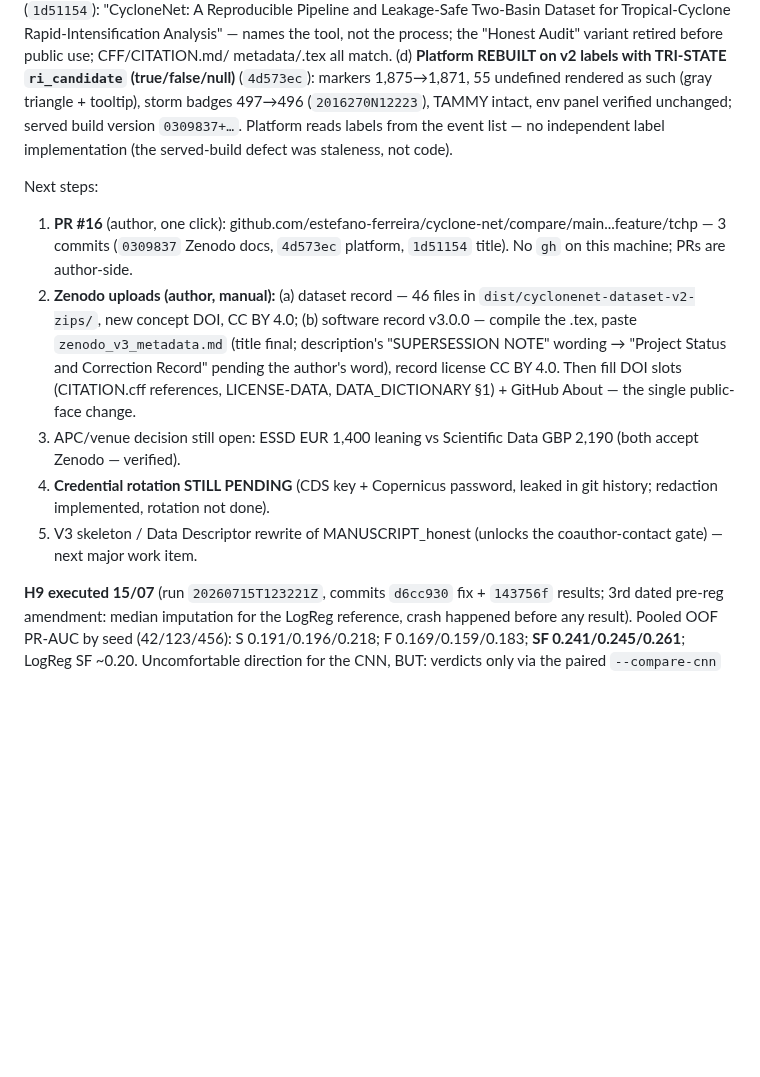
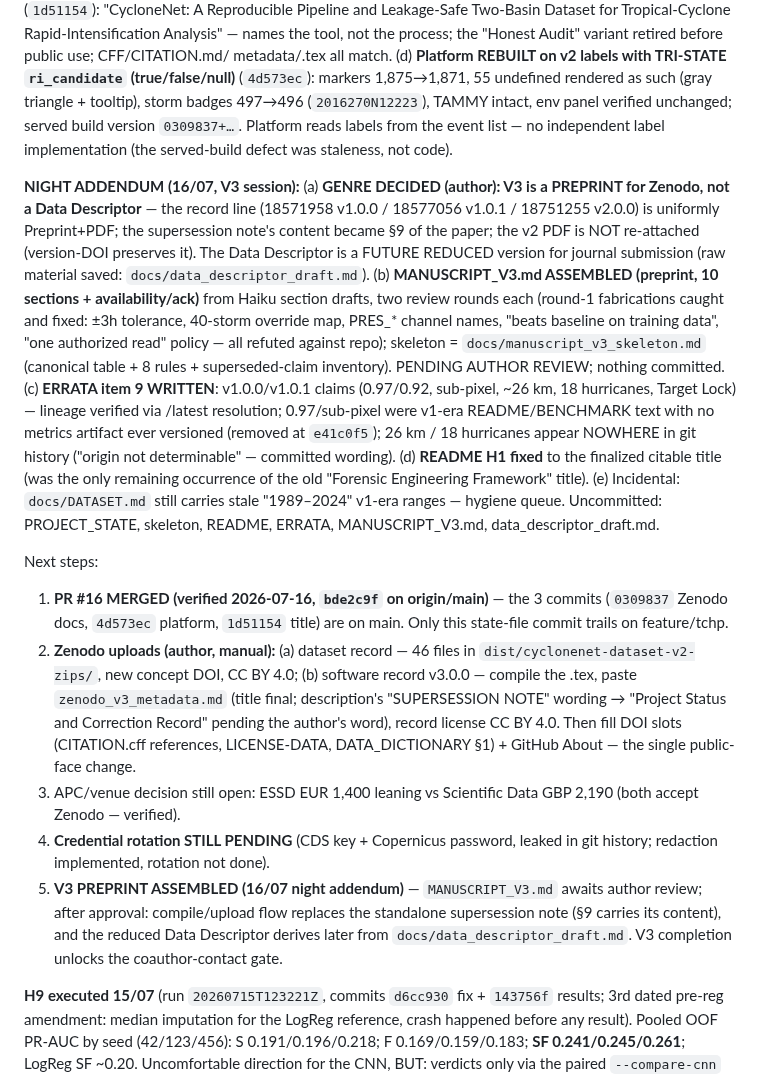
Before and after one commit to estefano-ferreira/cyclone-net, a Markdown page: docs/PROJECT_STATE.md, the part around the change. Rendered like a GitHub page; blank space fills up the shorter version.

Commit message:
docs: PROJECT_STATE - V3 session record (genre change to preprint, MANUSCRIPT_V3 assembled and committed, ERRATA item 9, README pass, PR 16 merged verified; next steps = author review + Zenodo uploads + credential rotation)

```diff
--- a/docs/PROJECT_STATE.md
+++ b/docs/PROJECT_STATE.md
@@ -212,11 +212,35 @@ unchanged; served build version `0309837+…`. Platform reads labels from
 the event list — no independent label implementation (the served-build
 defect was staleness, not code).
 
+**NIGHT ADDENDUM (16/07, V3 session):** (a) **GENRE DECIDED (author): V3 is
+a PREPRINT for Zenodo, not a Data Descriptor** — the record line (18571958
+v1.0.0 / 18577056 v1.0.1 / 18751255 v2.0.0) is uniformly Preprint+PDF; the
+supersession note's content became §9 of the paper; the v2 PDF is NOT
+re-attached (version-DOI preserves it). The Data Descriptor is a FUTURE
+REDUCED version for journal submission (raw material saved:
+`docs/data_descriptor_draft.md`). (b) **MANUSCRIPT_V3.md ASSEMBLED
+(preprint, 10 sections + availability/ack)** from Haiku section drafts,
+two review rounds each (round-1 fabrications caught and fixed: ±3h
+tolerance, 40-storm override map, PRES_* channel names, "beats baseline on
+training data", "one authorized read" policy — all refuted against repo);
+skeleton = `docs/manuscript_v3_skeleton.md` (canonical table + 8 rules +
+superseded-claim inventory). PENDING AUTHOR REVIEW; nothing committed.
+(c) **ERRATA item 9 WRITTEN**: v1.0.0/v1.0.1 claims (0.97/0.92, sub-pixel,
+~26 km, 18 hurricanes, Target Lock) — lineage verified via /latest
+resolution; 0.97/sub-pixel were v1-era README/BENCHMARK text with no
+metrics artifact ever versioned (removed at `e41c0f5`); 26 km / 18
+hurricanes appear NOWHERE in git history ("origin not determinable" —
+committed wording). (d) **README H1 fixed** to the finalized citable title
+(was the only remaining occurrence of the old "Forensic Engineering
+Framework" title). (e) Incidental: `docs/DATASET.md` still carries stale
+"1989–2024" v1-era ranges — hygiene queue. Uncommitted: PROJECT_STATE,
+skeleton, README, ERRATA, MANUSCRIPT_V3.md, data_descriptor_draft.md.
+
 Next steps:
-1. **PR #16** (author, one click):
-   github.com/estefano-ferreira/cyclone-net/compare/main...feature/tchp —
-   3 commits (`0309837` Zenodo docs, `4d573ec` platform, `1d51154`
-   title). No `gh` on this machine; PRs are author-side.
+1. **PR #16 MERGED (verified 2026-07-16, `bde2c9f` on origin/main)** —
+   the 3 commits (`0309837` Zenodo docs, `4d573ec` platform, `1d51154`
+   title) are on main. Only this state-file commit trails on
+   feature/tchp.
 2. **Zenodo uploads (author, manual):** (a) dataset record — 46 files in
    `dist/cyclonenet-dataset-v2-zips/`, new concept DOI, CC BY 4.0;
    (b) software record v3.0.0 — compile the .tex, paste
@@ -229,8 +253,11 @@ Next steps:
    Data GBP 2,190 (both accept Zenodo — verified).
 4. **Credential rotation STILL PENDING** (CDS key + Copernicus password,
    leaked in git history; redaction implemented, rotation not done).
-5. V3 skeleton / Data Descriptor rewrite of MANUSCRIPT_honest (unlocks
-   the coauthor-contact gate) — next major work item.
+5. **V3 PREPRINT ASSEMBLED (16/07 night addendum)** — `MANUSCRIPT_V3.md`
+   awaits author review; after approval: compile/upload flow replaces the
+   standalone supersession note (§9 carries its content), and the reduced
+   Data Descriptor derives later from `docs/data_descriptor_draft.md`.
+   V3 completion unlocks the coauthor-contact gate.
 
 **H9 executed 15/07** (run `20260715T123221Z`, commits `d6cc930` fix +
 `143756f` results; 3rd dated pre-reg amendment: median imputation for the
```
